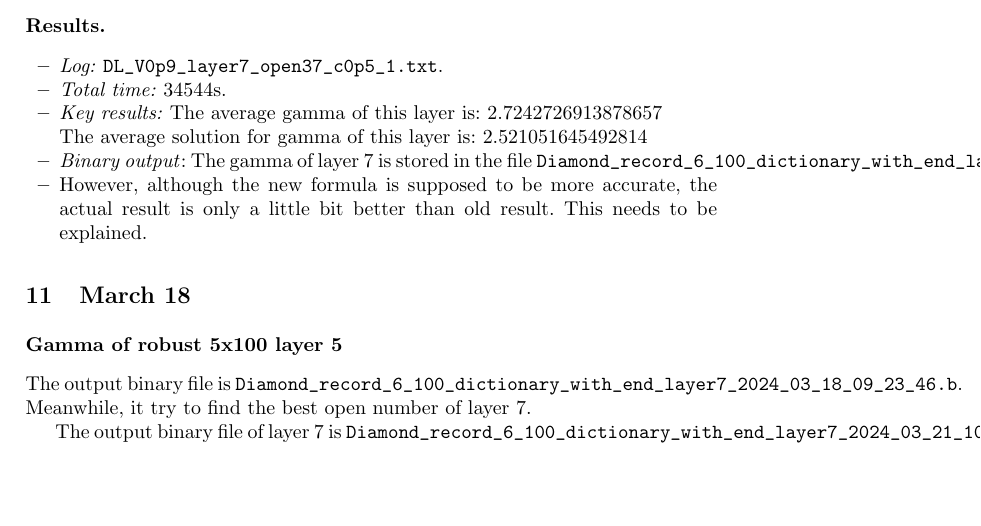
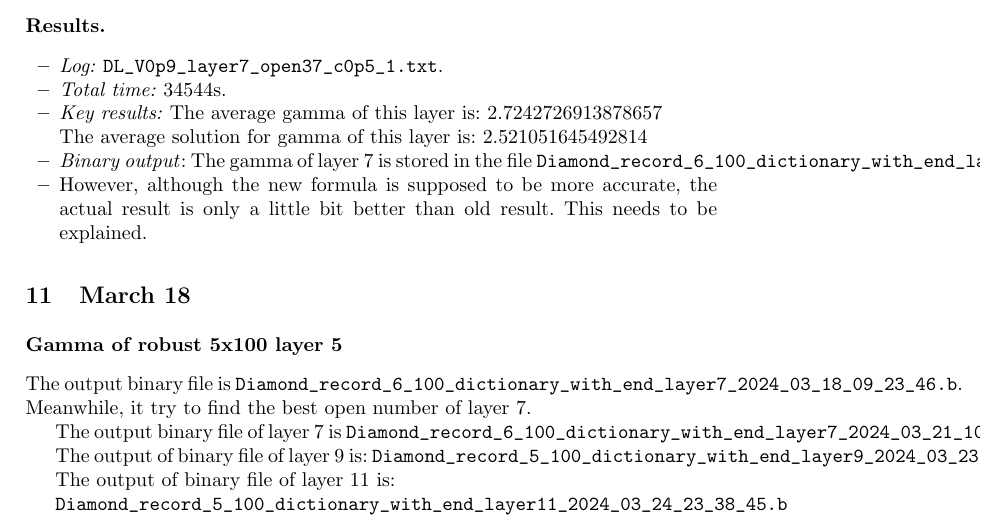
Before and after one commit to blaisegenest/vericompensate, a LaTeX paper (Reports/tech_report1.tex): part of page 18 of 18, cut so that both start at the same text, the shorter picture padded with empty space. Compiled offline with pdfLaTeX.

Commit message:
update report

```diff
--- a/Reports/tech_report1.tex
+++ b/Reports/tech_report1.tex
@@ -1201,4 +1201,10 @@ The output binary file is \verb*|Diamond_record_6_100_dictionary_with_end_layer7
 The output binary file of layer 7 is \verb*|Diamond_record_6_100_dictionary_with_end_layer7_2024_03_21_10_10_33.b|.
 
 
+The output of binary file of layer 9 is: \verb*|Diamond_record_5_100_dictionary_with_end_layer9_2024_03_23_21_53_04.b|
+
+The output of binary file of layer 11 is:
+
+\verb*|Diamond_record_5_100_dictionary_with_end_layer11_2024_03_24_23_38_45.b|
+
 \end{document}
```
